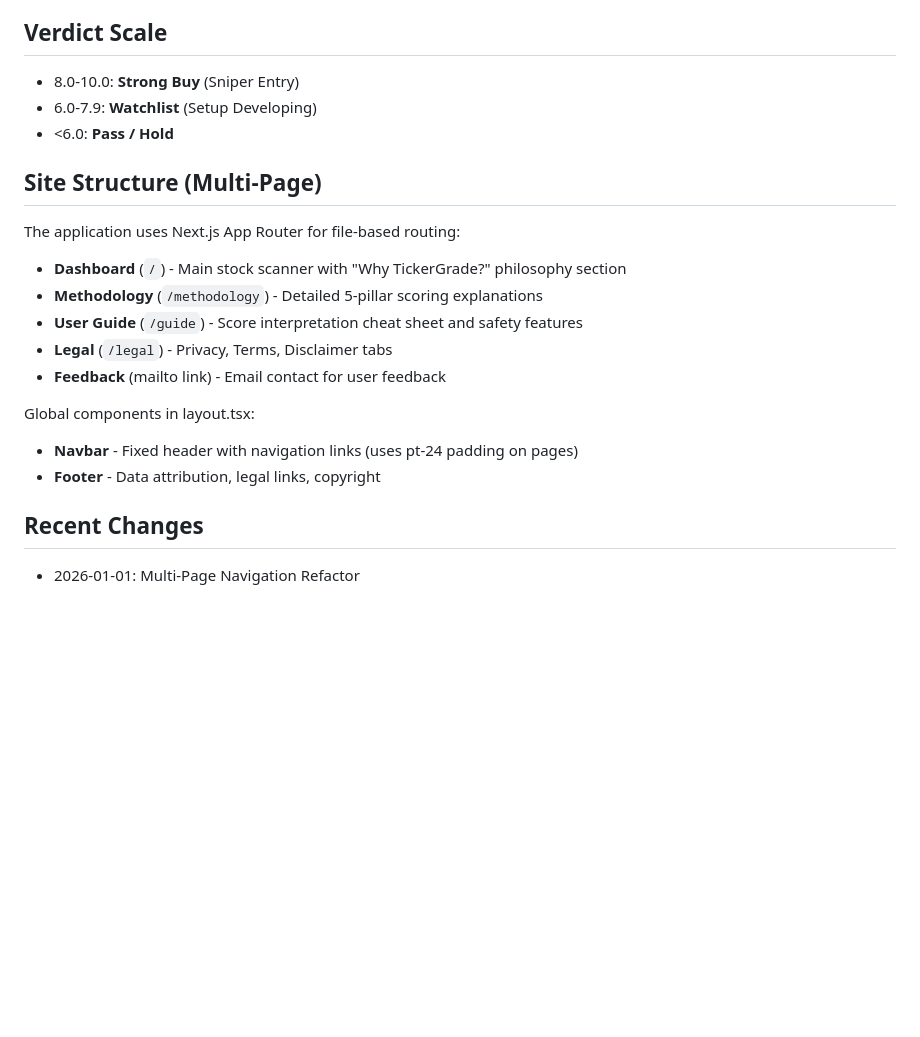
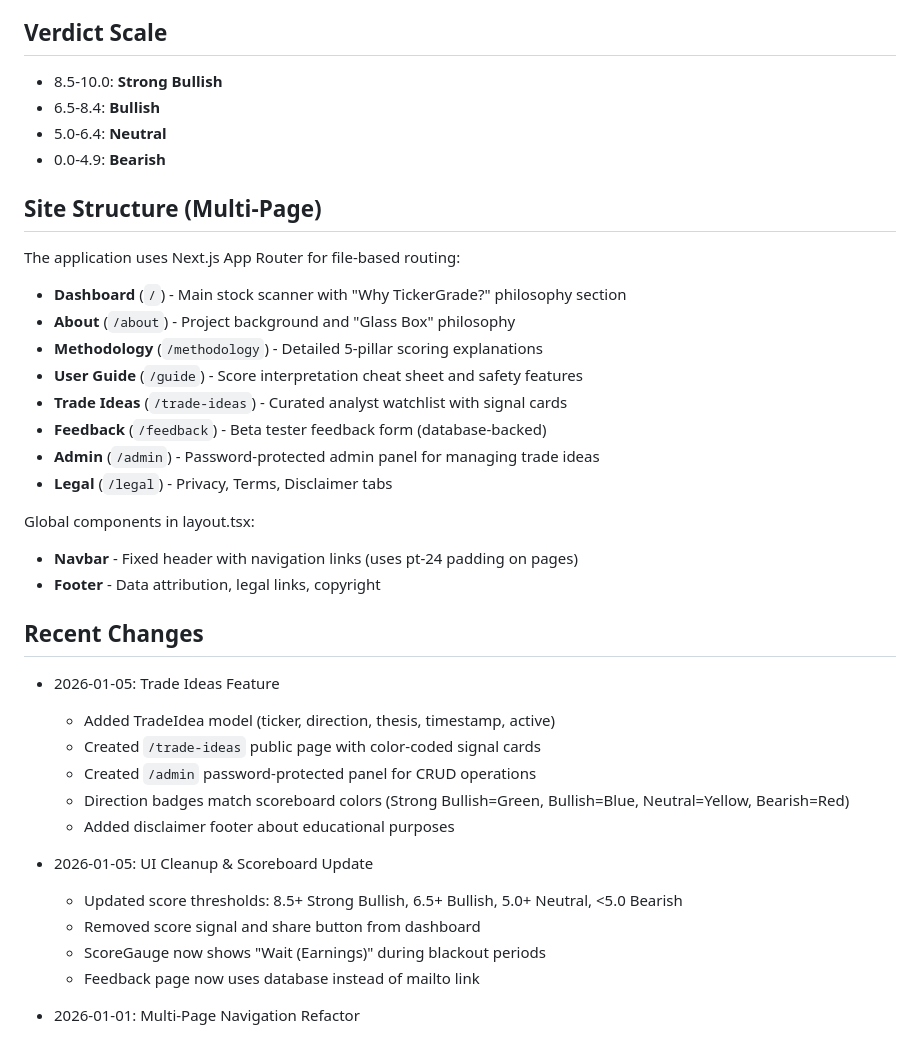
Before and after one commit to gsinghtickergrade/TickerGrade-V1, a Markdown page: replit.md, the part around the change. Rendered like a GitHub page; blank space fills up the shorter version.

Commit message:
Add dedicated trade ideas page and admin panel
Update replit.md to document the new "Trade Ideas" page, admin panel, and database model, and adjust verdict scale and site structure.

Replit-Commit-Author: Agent
Replit-Commit-Session-Id: aee8450d-eadc-4479-8a30-40d51160b974
Replit-Commit-Checkpoint-Type: full_checkpoint
Replit-Commit-Event-Id: ddce30b4-bde4-4e95-9429-4b81a0494fcc
Replit-Commit-Screenshot-Url: https://storage.googleapis.com/screenshot-production-us-central1/8737bd84-2233-4f72-92c2-90a7af586517/aee8450d-eadc-4479-8a30-40d51160b974/6trfLdT
Replit-Helium-Checkpoint-Created: true

```diff
--- a/replit.md
+++ b/replit.md
@@ -118,24 +118,41 @@ The application uses an **Anonymous Clickwrap Modal** for terms acceptance:
 
 ## Verdict Scale
 
-- 8.0-10.0: **Strong Buy** (Sniper Entry)
-- 6.0-7.9: **Watchlist** (Setup Developing)
-- <6.0: **Pass / Hold**
+- 8.5-10.0: **Strong Bullish**
+- 6.5-8.4: **Bullish**
+- 5.0-6.4: **Neutral**
+- 0.0-4.9: **Bearish**
 
 ## Site Structure (Multi-Page)
 
 The application uses Next.js App Router for file-based routing:
 - **Dashboard** (`/`) - Main stock scanner with "Why TickerGrade?" philosophy section
+- **About** (`/about`) - Project background and "Glass Box" philosophy
 - **Methodology** (`/methodology`) - Detailed 5-pillar scoring explanations
 - **User Guide** (`/guide`) - Score interpretation cheat sheet and safety features
+- **Trade Ideas** (`/trade-ideas`) - Curated analyst watchlist with signal cards
+- **Feedback** (`/feedback`) - Beta tester feedback form (database-backed)
+- **Admin** (`/admin`) - Password-protected admin panel for managing trade ideas
 - **Legal** (`/legal`) - Privacy, Terms, Disclaimer tabs
-- **Feedback** (mailto link) - Email contact for user feedback
 
 Global components in layout.tsx:
 - **Navbar** - Fixed header with navigation links (uses pt-24 padding on pages)
 - **Footer** - Data attribution, legal links, copyright
 
 ## Recent Changes
+
+- 2026-01-05: Trade Ideas Feature
+  - Added TradeIdea model (ticker, direction, thesis, timestamp, active)
+  - Created `/trade-ideas` public page with color-coded signal cards
+  - Created `/admin` password-protected panel for CRUD operations
+  - Direction badges match scoreboard colors (Strong Bullish=Green, Bullish=Blue, Neutral=Yellow, Bearish=Red)
+  - Added disclaimer footer about educational purposes
+
+- 2026-01-05: UI Cleanup & Scoreboard Update
+  - Updated score thresholds: 8.5+ Strong Bullish, 6.5+ Bullish, 5.0+ Neutral, <5.0 Bearish
+  - Removed score signal and share button from dashboard
+  - ScoreGauge now shows "Wait (Earnings)" during blackout periods
+  - Feedback page now uses database instead of mailto link
 
 - 2026-01-01: Multi-Page Navigation Refactor
   - Converted single-page app to multi-page structure using Next.js App Router
```
